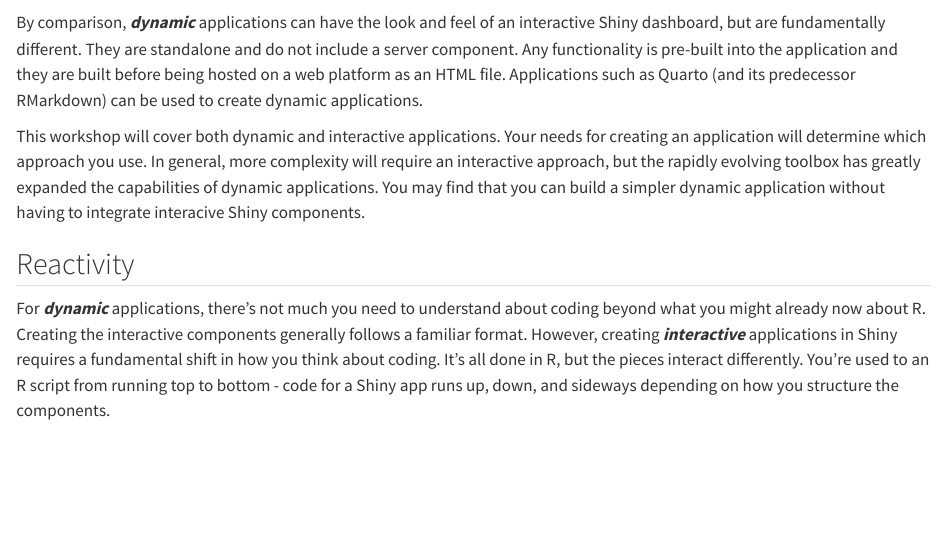
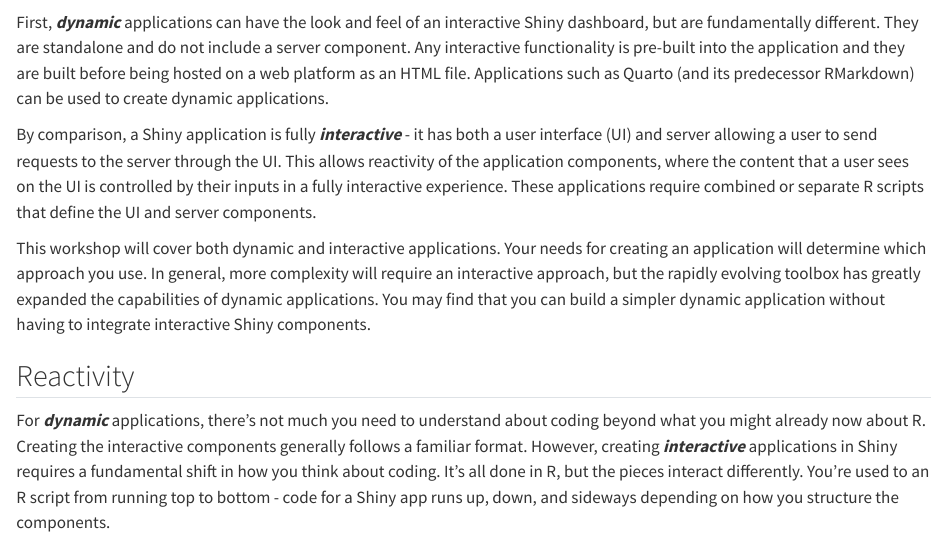
Before and after one commit to tbep-tech/shiny-workshop, a Quarto document (intro.qmd): the page in a window 1100 px wide, from 760 px down before the commit and from 650 px down after it, so that both start at the same text. Rendered offline with R 4.5, knitr and Pandoc in place of Quarto, with nearby package versions; code that draws random numbers runs with fixed seeds of ours.

Commit message:
minor text edit to intro

```diff
--- a/intro.qmd
+++ b/intro.qmd
@@ -24,11 +24,11 @@ This workshop will expose you to the basics of creating interactive dashboards i
 
 ![](figs/dynamicvint.png){width="800"}
 
-A Shiny application is fully ***interactive*** - it has both a user interface (UI) and server allowing a user to send requests to the server through the UI.  This allows reactivity of the application components, where the content that a user sees on the UI is controlled by their inputs in a fully interactive experience.  These applications require combined or separate R scripts that define the UI and server components.
+First, ***dynamic*** applications can have the look and feel of an interactive Shiny dashboard, but are fundamentally different.  They are standalone and do not include a server component.  Any interactive functionality is pre-built into the application and they are built before being hosted on a web platform as an HTML file.  Applications such as Quarto (and its predecessor RMarkdown) can be used to create dynamic applications.
 
-By comparison, ***dynamic*** applications can have the look and feel of an interactive Shiny dashboard, but are fundamentally different.  They are standalone and do not include a server component.  Any functionality is pre-built into the application and they are built before being hosted on a web platform as an HTML file.  Applications such as Quarto (and its predecessor RMarkdown) can be used to create dynamic applications.
+By comparison, a Shiny application is fully ***interactive*** - it has both a user interface (UI) and server allowing a user to send requests to the server through the UI.  This allows reactivity of the application components, where the content that a user sees on the UI is controlled by their inputs in a fully interactive experience.  These applications require combined or separate R scripts that define the UI and server components.
 
-This workshop will cover both dynamic and interactive applications.  Your needs for creating an application will determine which approach you use.  In general, more complexity will require an interactive approach, but the rapidly evolving toolbox has greatly expanded the capabilities of dynamic applications.  You may find that you can build a simpler dynamic application without having to integrate interacive Shiny components.
+This workshop will cover both dynamic and interactive applications.  Your needs for creating an application will determine which approach you use.  In general, more complexity will require an interactive approach, but the rapidly evolving toolbox has greatly expanded the capabilities of dynamic applications.  You may find that you can build a simpler dynamic application without having to integrate interactive Shiny components.
 
 ## Reactivity
 
```
